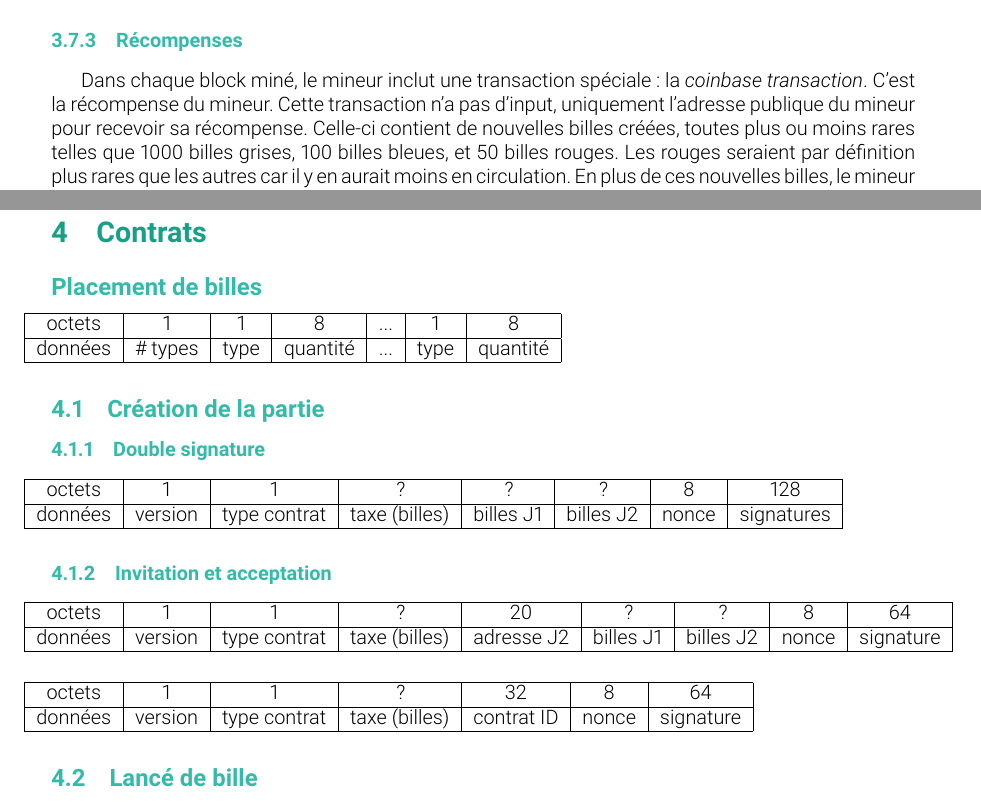
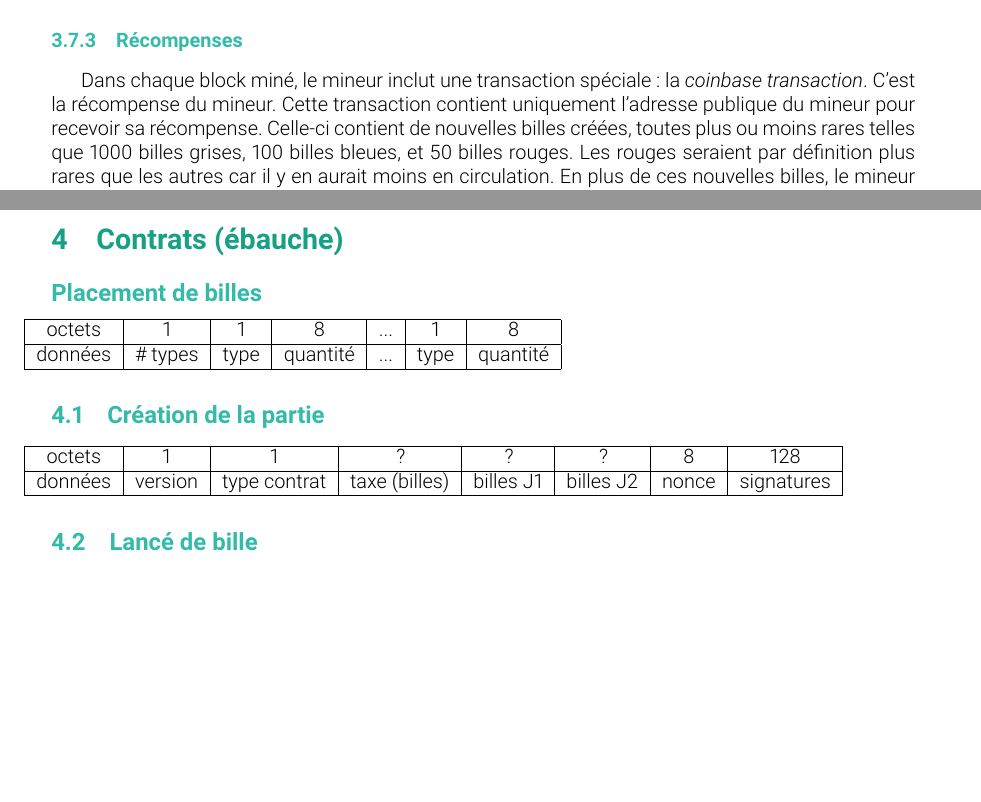
Before and after one commit to scatteredcorp/specs, a LaTeX document (specifications/specifications.tex): two parts of pages 10 and 11 of 16, joined at a grey line, cut so that both start at the same text, the shorter picture padded with empty space. Compiled offline with pdfLaTeX.

Commit message:
print version; clean

```diff
--- a/specifications/specifications.tex
+++ b/specifications/specifications.tex
@@ -263,7 +263,7 @@ blocks. Chaque node va calculer le temps que X block prennent pour être minés
 
 \subsubsection{Récompenses}
 Dans chaque block miné, le mineur inclut une transaction spéciale : la \textit{coinbase transaction}. C'est la récompense du mineur.
-Cette transaction n'a pas d'input, uniquement l'adresse publique du mineur pour recevoir sa récompense.
+Cette transaction contient uniquement l'adresse publique du mineur pour recevoir sa récompense.
 Celle-ci contient de nouvelles billes créées, toutes plus ou moins rares telles que 1000 billes grises, 100 billes bleues, et 50 billes rouges. Les rouges seraient par définition plus rares que les autres car il y en aurait moins en circulation.
 En plus de ces nouvelles billes, le mineur récupère toutes les taxes des transactions de chaque joueur (sous la forme de billes également).
 
@@ -273,7 +273,7 @@ Tous les X blocks (210 000 blocks pour Bitcoin $\approx$ 4\ ans), les récompens
 La prochaine récompense serait de 500 billes grises, 50 billes bleues, et 25 billes rouges.
 
 \newpage
-\section{Contrats}
+\section{Contrats (ébauche)}
 \subsection*{Placement de billes}
 \hspace*{-1cm}%
 \begin{tabular}{ |c|c|c|c|c|c|c|c|c| }
@@ -284,32 +284,12 @@ octets & 1 & 1 & 8 & ... & 1 & 8\\
  \hline
 \end{tabular}
 \subsection{Création de la partie}
-\subsubsection{Double signature}
 \hspace*{-1cm}%
 \begin{tabular}{ |c|c|c|c|c|c|c|c|}
  \hline
  octets & 1 & 1 & ? & ? & ? & 8 & 128\\
  \hline
     données & version & type contrat & taxe (billes) & billes J1 & billes J2 & nonce & signatures\\
- \hline
-\end{tabular}
-
-\subsubsection{Invitation et acceptation}
-\hspace*{-1cm}%
-\begin{tabular}{ |c|c|c|c|c|c|c|c|c|}
- \hline
- octets & 1 & 1 & ? & 20 & ? & ? & 8 & 64\\
- \hline
-    données & version & type contrat & taxe (billes) & adresse J2 & billes J1 & billes J2 & nonce & signature\\
- \hline
-\end{tabular}\\ \break
-
-\hspace*{-1cm}%
-\begin{tabular}{ |c|c|c|c|c|c|c|}
- \hline
- octets & 1 & 1 & ? & 32 & 8 & 64\\
- \hline
-    données & version & type contrat & taxe (billes) & contrat ID & nonce & signature\\
  \hline
 \end{tabular}
 
```
Also changed, not shown: specifications/specifications.tex (6 more changed lines).
